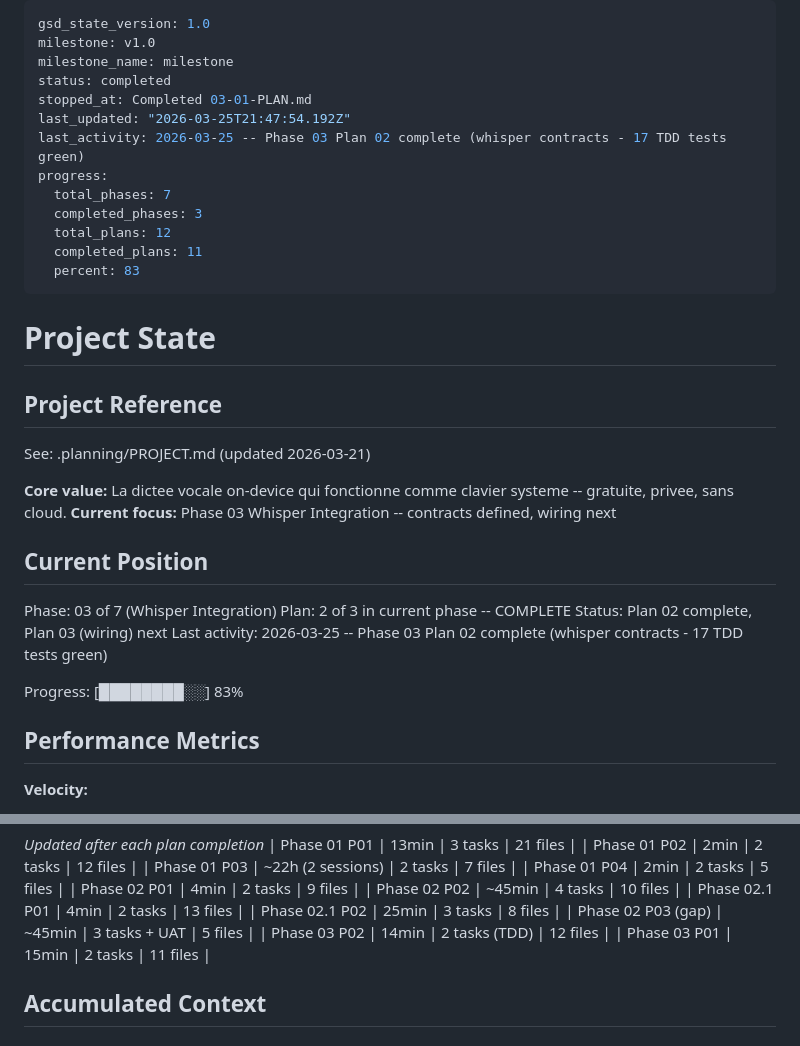
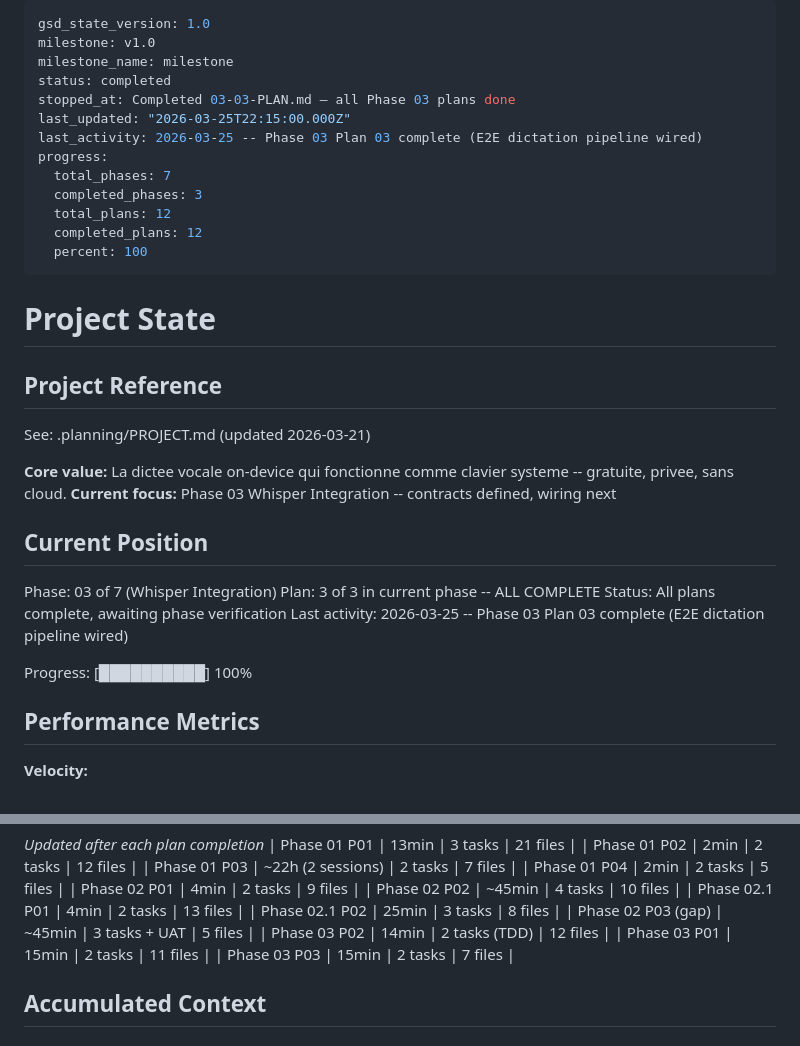
Before and after one commit to getdictus/dictus-android, a Markdown page: .planning/STATE.md, 2 parts joined by grey strips. Drawn GitHub-style.

Commit message:
docs(03-03): complete E2E pipeline plan (metadata)
Co-Authored-By: Claude Opus 4.6 (1M context) <noreply@anthropic.com>

```diff
--- a/.planning/STATE.md
+++ b/.planning/STATE.md
@@ -3,15 +3,15 @@ gsd_state_version: 1.0
 milestone: v1.0
 milestone_name: milestone
 status: completed
-stopped_at: Completed 03-01-PLAN.md
-last_updated: "2026-03-25T21:47:54.192Z"
-last_activity: 2026-03-25 -- Phase 03 Plan 02 complete (whisper contracts - 17 TDD tests green)
+stopped_at: Completed 03-03-PLAN.md — all Phase 03 plans done
+last_updated: "2026-03-25T22:15:00.000Z"
+last_activity: 2026-03-25 -- Phase 03 Plan 03 complete (E2E dictation pipeline wired)
 progress:
   total_phases: 7
   completed_phases: 3
   total_plans: 12
-  completed_plans: 11
-  percent: 83
+  completed_plans: 12
+  percent: 100
 ---
 
 # Project State
@@ -26,11 +26,11 @@ See: .planning/PROJECT.md (updated 2026-03-21)
 ## Current Position
 
 Phase: 03 of 7 (Whisper Integration)
-Plan: 2 of 3 in current phase -- COMPLETE
-Status: Plan 02 complete, Plan 03 (wiring) next
-Last activity: 2026-03-25 -- Phase 03 Plan 02 complete (whisper contracts - 17 TDD tests green)
+Plan: 3 of 3 in current phase -- ALL COMPLETE
+Status: All plans complete, awaiting phase verification
+Last activity: 2026-03-25 -- Phase 03 Plan 03 complete (E2E dictation pipeline wired)
 
-Progress: [████████░░] 83%
+Progress: [██████████] 100%
 
 ## Performance Metrics
 
@@ -61,6 +61,7 @@ Progress: [████████░░] 83%
 | Phase 02 P03 (gap) | ~45min | 3 tasks + UAT | 5 files |
 | Phase 03 P02 | 14min | 2 tasks (TDD) | 12 files |
 | Phase 03 P01 | 15min | 2 tasks | 11 files |
+| Phase 03 P03 | 15min | 2 tasks | 7 files |
 
 ## Accumulated Context
 
```
Also changed, not shown: 1 other file.
